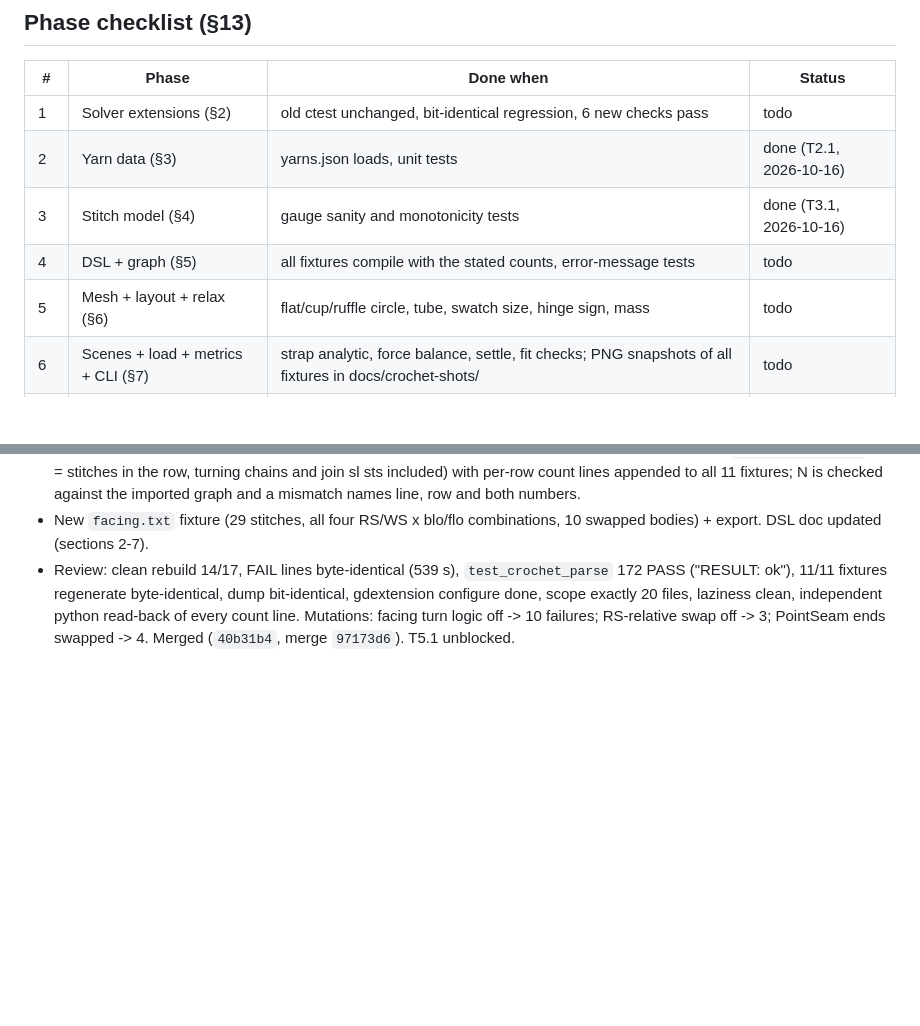
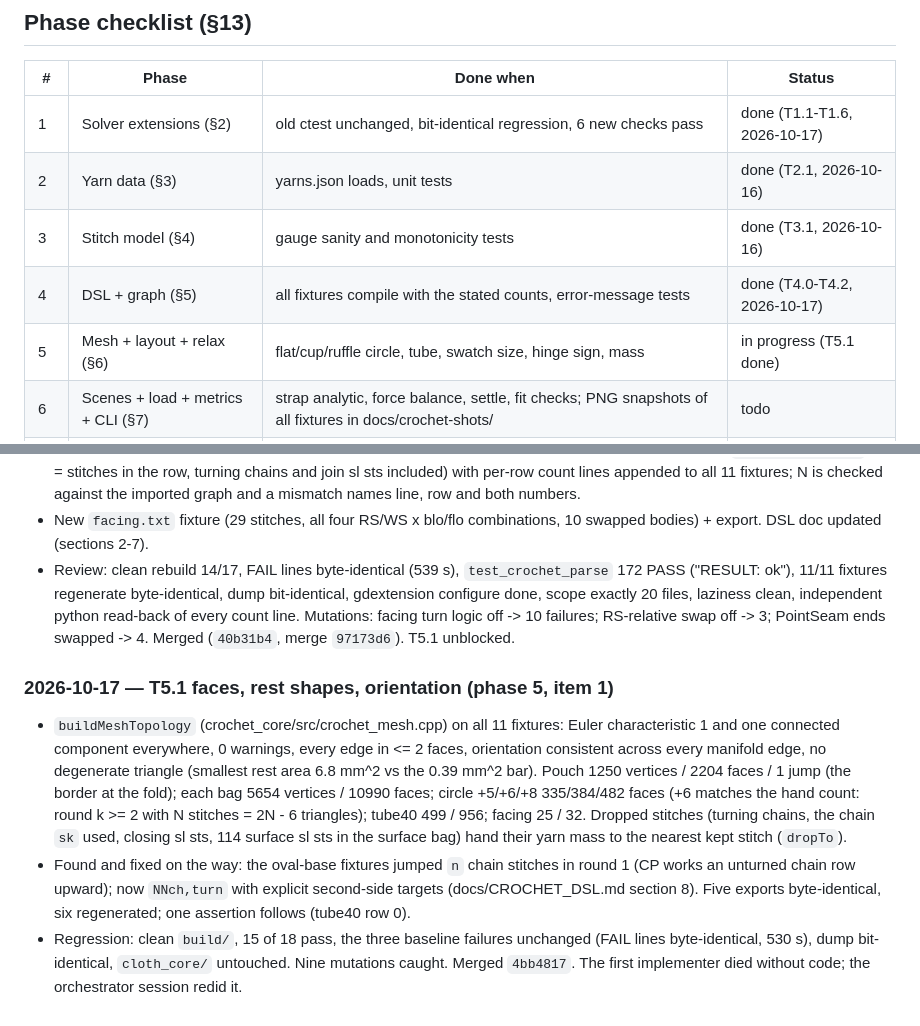
Before and after one commit to arphen/failoring, a Markdown page: docs/CROCHET_STATUS.md, 2 parts joined by grey strips. GitHub-like rendering; blank space fills up the shorter version.

```diff
--- a/docs/CROCHET_STATUS.md
+++ b/docs/CROCHET_STATUS.md
@@ -7,11 +7,11 @@ acceptance, with the measured numbers. Honest numbers; "not measured" where not
 
 | # | Phase | Done when | Status |
 | --- | --- | --- | --- |
-| 1 | Solver extensions (§2) | old ctest unchanged, bit-identical regression, 6 new checks pass | todo |
+| 1 | Solver extensions (§2) | old ctest unchanged, bit-identical regression, 6 new checks pass | done (T1.1-T1.6, 2026-10-17) |
 | 2 | Yarn data (§3) | yarns.json loads, unit tests | done (T2.1, 2026-10-16) |
 | 3 | Stitch model (§4) | gauge sanity and monotonicity tests | done (T3.1, 2026-10-16) |
-| 4 | DSL + graph (§5) | all fixtures compile with the stated counts, error-message tests | todo |
-| 5 | Mesh + layout + relax (§6) | flat/cup/ruffle circle, tube, swatch size, hinge sign, mass | todo |
+| 4 | DSL + graph (§5) | all fixtures compile with the stated counts, error-message tests | done (T4.0-T4.2, 2026-10-17) |
+| 5 | Mesh + layout + relax (§6) | flat/cup/ruffle circle, tube, swatch size, hinge sign, mass | in progress (T5.1 done) |
 | 6 | Scenes + load + metrics + CLI (§7) | strap analytic, force balance, settle, fit checks; PNG snapshots of all fixtures in docs/crochet-shots/ | todo |
 | 7 | Godot bindings + scene (§8) | crochet_api_check passes; the user can open, edit, run, and see the pouch hang on their Mac | todo |
 | 8 | Chart, lego, compare (§9) | five-variant comparison runs from one click; the table shows different corner angles | todo |
@@ -187,3 +187,21 @@ acceptance, with the measured numbers. Honest numbers; "not measured" where not
   configure done, scope exactly 20 files, laziness clean, independent python read-back of every
   count line. Mutations: facing turn logic off -> 10 failures; RS-relative swap off -> 3;
   PointSeam ends swapped -> 4. Merged (`40b31b4`, merge `97173d6`). T5.1 unblocked.
+
+
+### 2026-10-17 — T5.1 faces, rest shapes, orientation (phase 5, item 1)
+
+* `buildMeshTopology` (crochet_core/src/crochet_mesh.cpp) on all 11 fixtures: Euler characteristic 1
+  and one connected component everywhere, 0 warnings, every edge in <= 2 faces, orientation
+  consistent across every manifold edge, no degenerate triangle (smallest rest area 6.8 mm^2 vs the
+  0.39 mm^2 bar). Pouch 1250 vertices / 2204 faces / 1 jump (the border at the fold); each bag
+  5654 vertices / 10990 faces; circle +5/+6/+8 335/384/482 faces (+6 matches the hand count: round k >= 2
+  with N stitches = 2N - 6 triangles); tube40 499 / 956; facing 25 / 32. Dropped stitches (turning
+  chains, the chain `sk` used, closing sl sts, 114 surface sl sts in the surface bag) hand their
+  yarn mass to the nearest kept stitch (`dropTo`).
+* Found and fixed on the way: the oval-base fixtures jumped `n` chain stitches in round 1 (CP works an
+  unturned chain row upward); now `NNch,turn` with explicit second-side targets (docs/CROCHET_DSL.md
+  section 8). Five exports byte-identical, six regenerated; one assertion follows (tube40 row 0).
+* Regression: clean `build/`, 15 of 18 pass, the three baseline failures unchanged (FAIL lines
+  byte-identical, 530 s), dump bit-identical, `cloth_core/` untouched. Nine mutations caught.
+  Merged `4bb4817`. The first implementer died without code; the orchestrator session redid it.
```
Also changed, not shown: docs/crochet/BOARD.md (+18 -1 lines).
